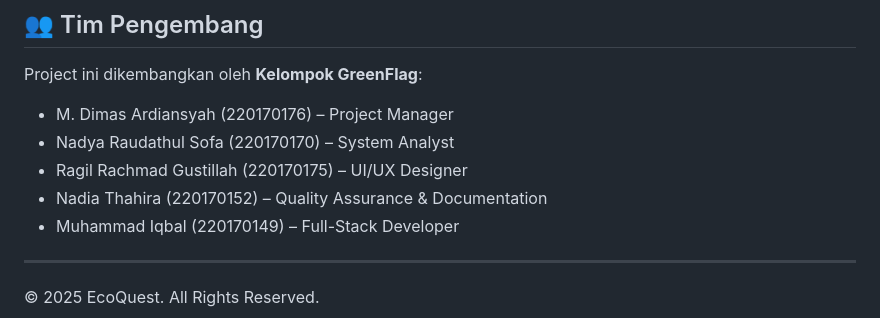
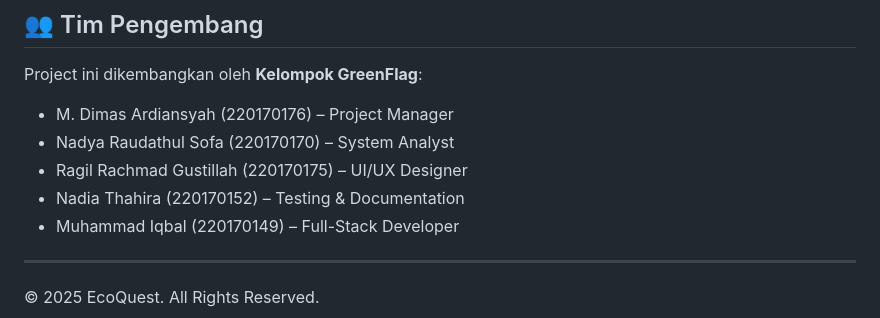
Before and after one commit to nadiathahira19/Project_SC, a Markdown page: app/README.md, the part around the change. GitHub-like rendering.

Commit message:
Update role description for Nadia Thahira

```diff
--- a/app/README.md
+++ b/app/README.md
@@ -138,7 +138,7 @@ Project ini dikembangkan oleh **Kelompok GreenFlag**:
 - M. Dimas Ardiansyah (220170176) – Project Manager
 - Nadya Raudathul Sofa (220170170) – System Analyst
 - Ragil Rachmad Gustillah (220170175) – UI/UX Designer
-- Nadia Thahira (220170152) – Quality Assurance & Documentation
+- Nadia Thahira (220170152) – Testing & Documentation
 - Muhammad Iqbal (220170149) – Full-Stack Developer
 
 ---
```
